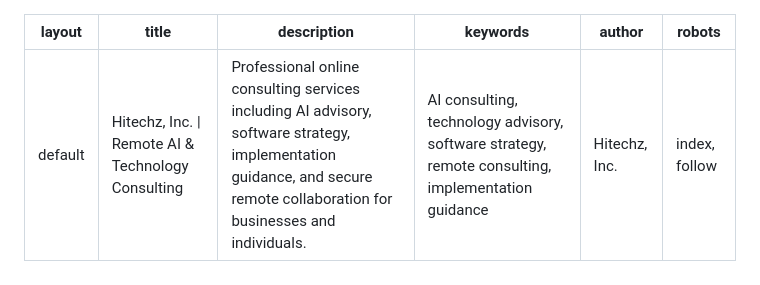
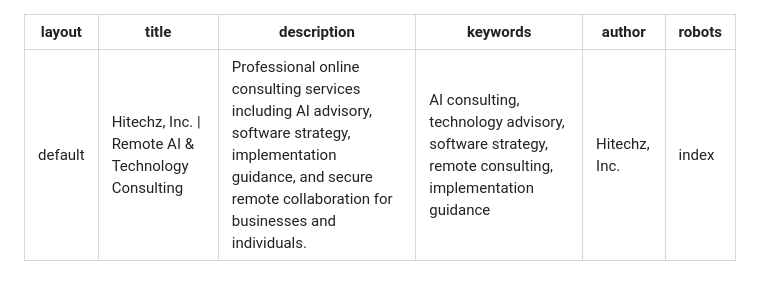
Before and after one commit to iun1xmd5/hitechtz-aitools, a Markdown page: README.md, the part around the change. Drawn GitHub-style.

Commit message:
README Updated succesffuly

```diff
--- a/README.md
+++ b/README.md
@@ -4,7 +4,7 @@ title: Hitechz, Inc. | Remote AI & Technology Consulting
 description: Professional online consulting services including AI advisory, software strategy, implementation guidance, and secure remote collaboration for businesses and individuals.
 keywords: AI consulting, technology advisory, software strategy, remote consulting, implementation guidance
 author: Hitechz, Inc.
-robots: index, follow
+robots: index
 ---
 # 🚀 Hitechz, Inc.
 
```
